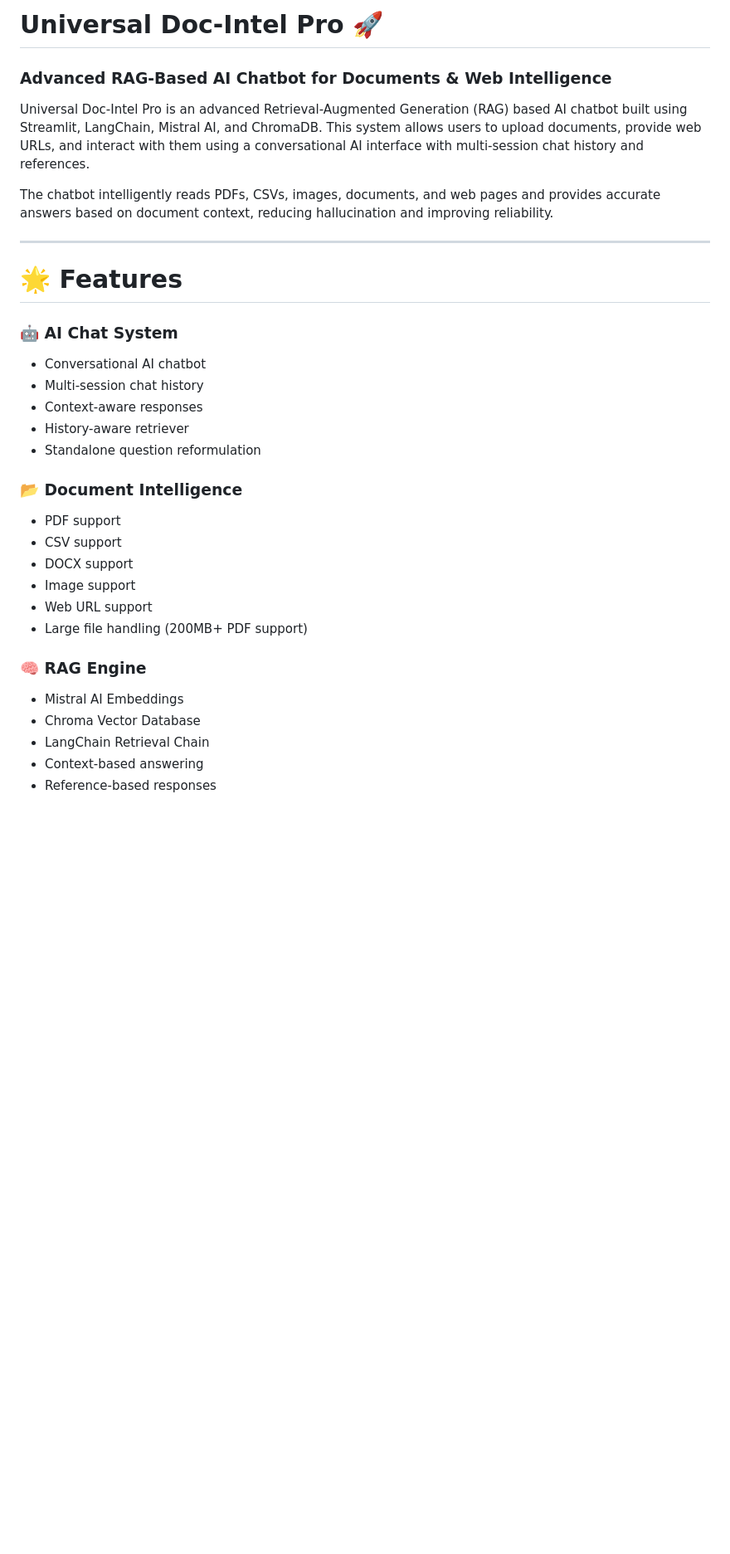
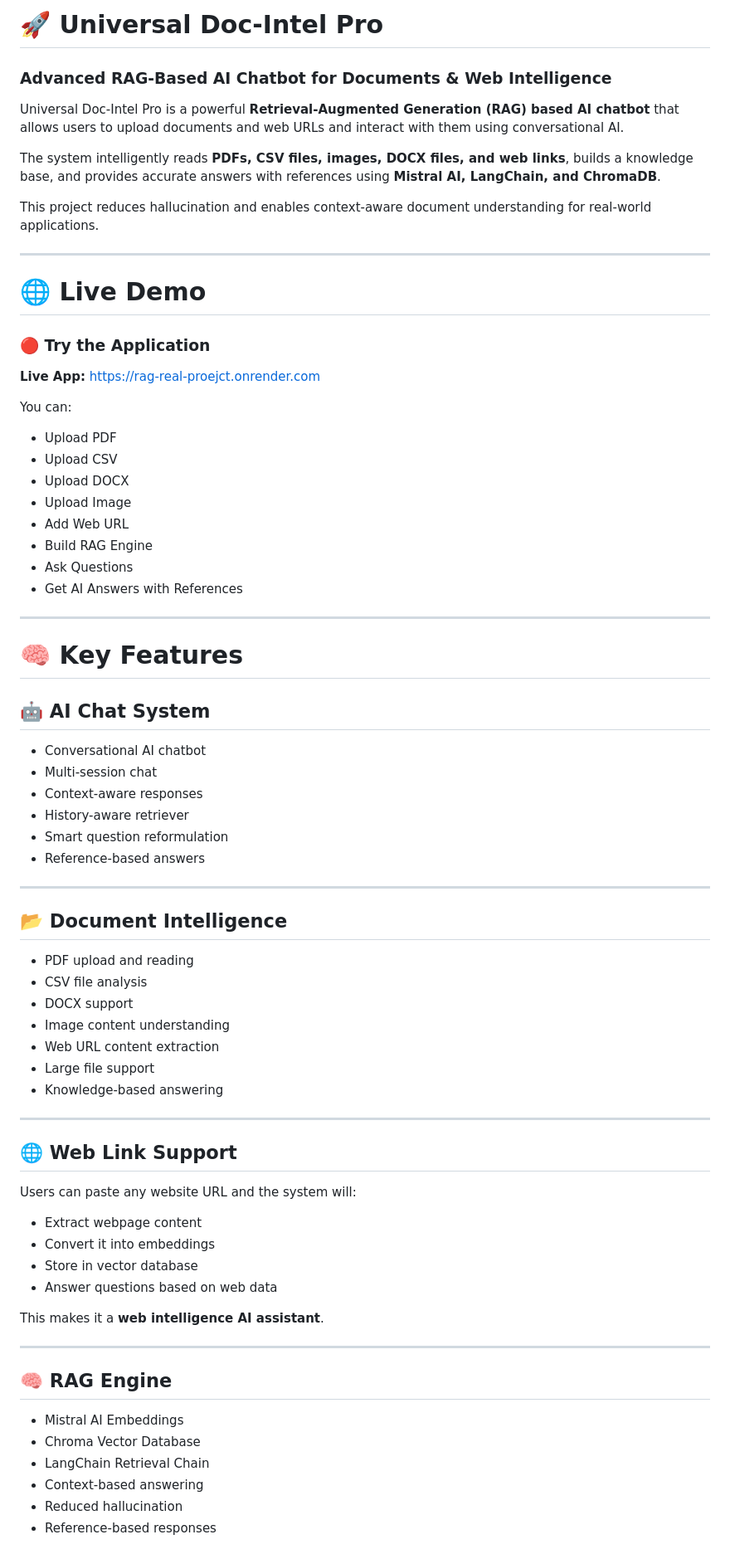
Before and after one commit to Deepak27131/RAG-Real-Proejct, a Markdown page: README.md, the part around one of its changes. Shown at 83% size. GitHub-like rendering; blank space fills up the shorter version.

```diff
--- a/README.md
+++ b/README.md
@@ -1,38 +1,79 @@
-# Universal Doc-Intel Pro 🚀
+# 🚀 Universal Doc-Intel Pro
 
 ### Advanced RAG-Based AI Chatbot for Documents & Web Intelligence
 
-Universal Doc-Intel Pro is an advanced Retrieval-Augmented Generation (RAG) based AI chatbot built using Streamlit, LangChain, Mistral AI, and ChromaDB.
-This system allows users to upload documents, provide web URLs, and interact with them using a conversational AI interface with multi-session chat history and references.
+Universal Doc-Intel Pro is a powerful **Retrieval-Augmented Generation (RAG) based AI chatbot** that allows users to upload documents and web URLs and interact with them using conversational AI.
 
-The chatbot intelligently reads PDFs, CSVs, images, documents, and web pages and provides accurate answers based on document context, reducing hallucination and improving reliability.
+The system intelligently reads **PDFs, CSV files, images, DOCX files, and web links**, builds a knowledge base, and provides accurate answers with references using **Mistral AI, LangChain, and ChromaDB**.
+
+This project reduces hallucination and enables context-aware document understanding for real-world applications.
 
 ---
 
-# 🌟 Features
+# 🌐 Live Demo
 
-### 🤖 AI Chat System
+### 🔴 Try the Application
+
+**Live App:**
+https://rag-real-proejct.onrender.com
+
+You can:
+
+* Upload PDF
+* Upload CSV
+* Upload DOCX
+* Upload Image
+* Add Web URL
+* Build RAG Engine
+* Ask Questions
+* Get AI Answers with References
+
+---
+
+# 🧠 Key Features
+
+## 🤖 AI Chat System
 
 * Conversational AI chatbot
-* Multi-session chat history
+* Multi-session chat
 * Context-aware responses
 * History-aware retriever
-* Standalone question reformulation
+* Smart question reformulation
+* Reference-based answers
 
-### 📂 Document Intelligence
+---
 
-* PDF support
-* CSV support
+## 📂 Document Intelligence
+
+* PDF upload and reading
+* CSV file analysis
 * DOCX support
-* Image support
-* Web URL support
-* Large file handling (200MB+ PDF support)
+* Image content understanding
+* Web URL content extraction
+* Large file support
+* Knowledge-based answering
 
-### 🧠 RAG Engine
+---
+
+## 🌐 Web Link Support
+
+Users can paste any website URL and the system will:
+
+* Extract webpage content
+* Convert it into embeddings
+* Store in vector database
+* Answer questions based on web data
+
+This makes it a **web intelligence AI assistant**.
+
+---
+
+## 🧠 RAG Engine
 
 * Mistral AI Embeddings
 * Chroma Vector Database
 * LangChain Retrieval Chain
 * Context-based answering
+* Reduced hallucination
 * Reference-based responses
 
```
Also changed, not shown: other parts of README.md (+96 -83 lines).
